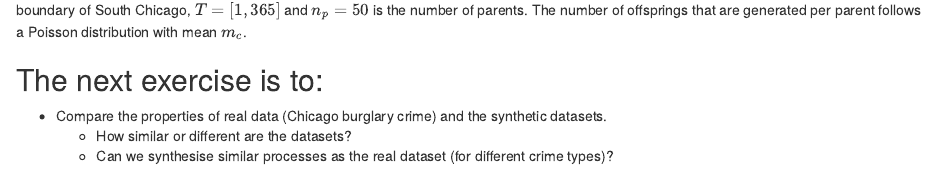
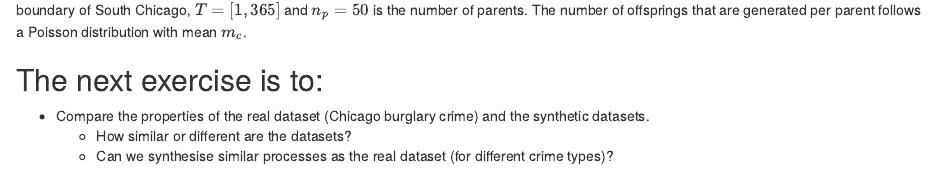
Before and after one commit to QuantCrimAtLeeds/DataSynth, an R Markdown document (DataSynthUsingR/SyntheticDataInR.rmd): the page in a window 1100 px wide, from 3960 px down. Rendered offline with R 4.5, knitr and Pandoc, with nearby package versions; some code elsewhere in the file could not run offline.

Commit message:
added for next exercise

```diff
--- a/DataSynthUsingR/SyntheticDataInR.rmd
+++ b/DataSynthUsingR/SyntheticDataInR.rmd
@@ -137,6 +137,6 @@ In the above example, the parents are generated by a homogeneous ST Poisson proc
 
 ## The next exercise is to:
 
-* Compare the properties of real data (Chicago burglary crime) and the synthetic datasets.
+* Compare the properties of the real dataset (Chicago burglary crime) and the synthetic datasets.
     * How similar or different are the datasets?
     * Can we synthesise similar processes as the real dataset (for different crime types)?
```
